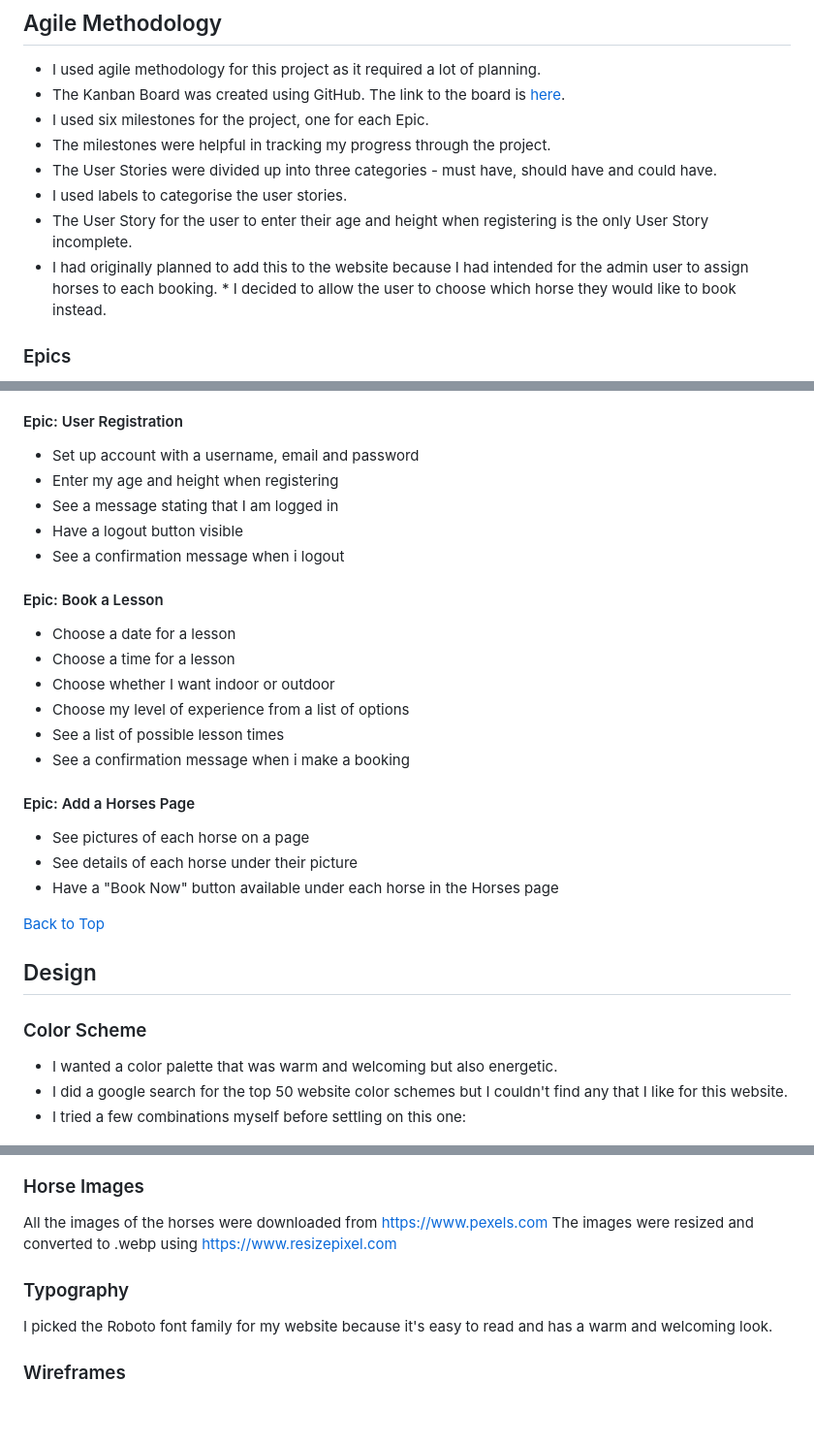
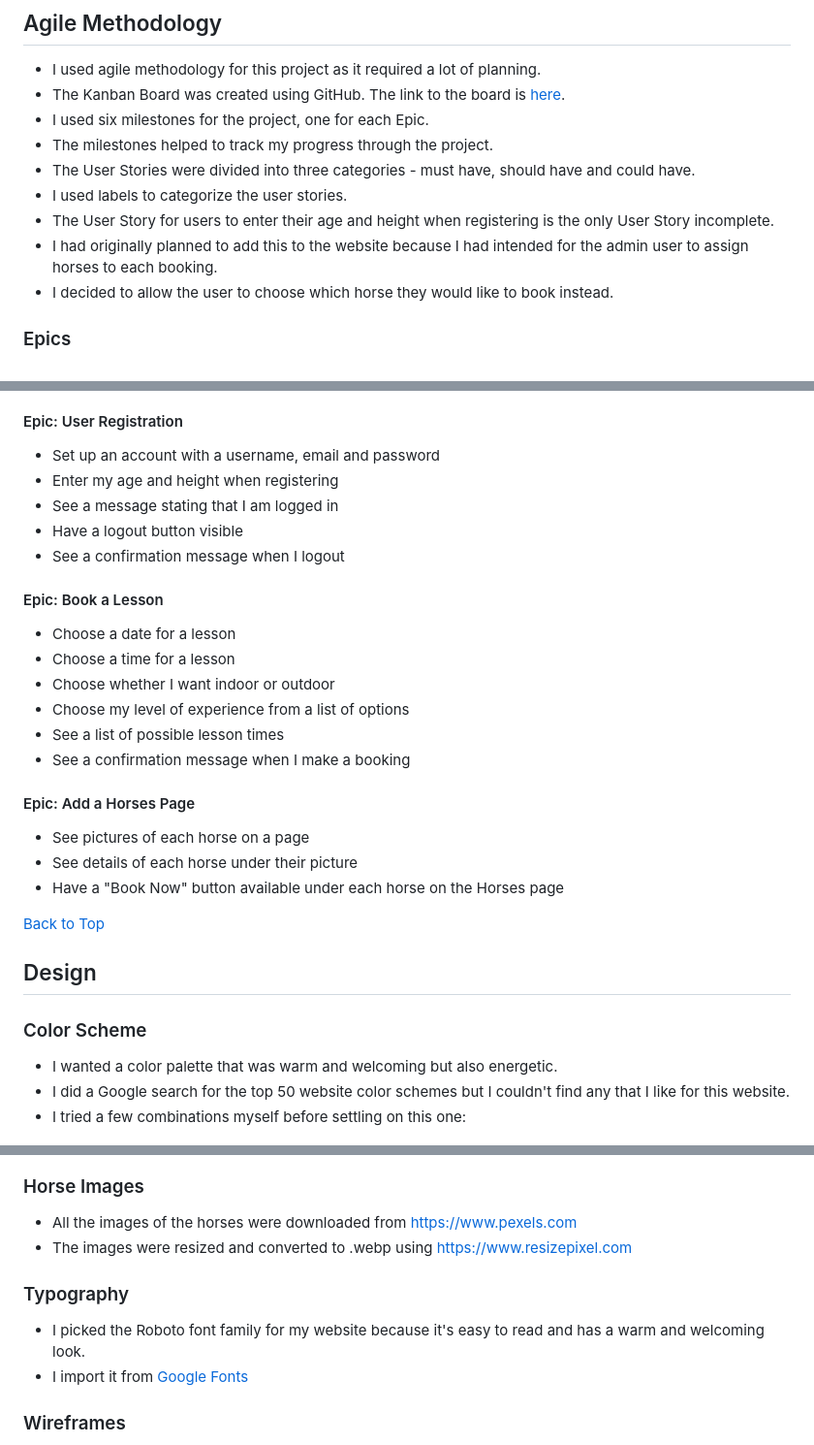
Before and after one commit to Soro82/book-horse-riding-lesson, a Markdown page: README.md, 3 parts joined by grey strips. Shown at 97% size. GitHub-like rendering; blank space fills up the shorter version.

Commit message:
fix spellings in readme

```diff
--- a/README.md
+++ b/README.md
@@ -99,11 +99,12 @@ Each user has the ability to:
 * I used agile methodology for this project as it required a lot of planning.
 * The Kanban Board was created using GitHub. The link to the board is [here](https://github.com/users/Soro82/projects/2).
 * I used six milestones for the project, one for each Epic.
-* The milestones were helpful in tracking my progress through the project.
-* The User Stories were divided up into three categories - must have, should have and could have.
-* I used labels to categorise the user stories.
-* The User Story for the user to enter their age and height when registering is the only User Story incomplete.
-* I had originally planned to add this to the website because I had intended for the admin user to assign horses to each booking. * I decided to allow the user to choose which horse they would like to book instead.
+* The milestones helped to track my progress through the project.
+* The User Stories were divided into three categories - must have, should have and could have.
+* I used labels to categorize the user stories.
+* The User Story for users to enter their age and height when registering is the only User Story incomplete.
+* I had originally planned to add this to the website because I had intended for the admin user to assign horses to each booking.
+* I decided to allow the user to choose which horse they would like to book instead.
 
 ### Epics
 
@@ -140,11 +141,11 @@ Each user has the ability to:
 
 #### Epic: User Registration
 
-* Set up account with a username, email and password
+* Set up an account with a username, email and password
 * Enter my age and height when registering
 * See a message stating that I am logged in
 * Have a logout button visible
-* See a confirmation message when i logout
+* See a confirmation message when I logout
 
 #### Epic: Book a Lesson
 
@@ -153,13 +154,13 @@ Each user has the ability to:
 * Choose whether I want indoor or outdoor
 * Choose my level of experience from a list of options
 * See a list of possible lesson times
-* See a confirmation message when i make a booking
+* See a confirmation message when I make a booking
 
 #### Epic: Add a Horses Page
 
 * See pictures of each horse on a page
 * See details of each horse under their picture
-* Have a "Book Now" button available under each horse in the Horses page
+* Have a "Book Now" button available under each horse on the Horses page
 
 [Back to Top](#book-horse-riding-lessons)
 
@@ -167,17 +168,18 @@ Each user has the ability to:
 
 ### Color Scheme
 * I wanted a color palette that was warm and welcoming but also energetic.
-* I did a google search for the top 50 website color schemes but I couldn't find any that I like for this website.
+* I did a Google search for the top 50 website color schemes but I couldn't find any that I like for this website.
 * I tried a few combinations myself before settling on this one:
 
 ![Color Palette](documentation/images/PP4_color_palette.png)
 
 ### Horse Images
-All the images of the horses were downloaded from https://www.pexels.com
-The images were resized and converted to .webp using https://www.resizepixel.com
+* All the images of the horses were downloaded from https://www.pexels.com
+* The images were resized and converted to .webp using https://www.resizepixel.com
 
 ### Typography
-I picked the Roboto font family for my website because it's easy to read and has a warm and welcoming look.
+* I picked the Roboto font family for my website because it's easy to read and has a warm and welcoming look.
+* I import it from [Google Fonts](https://fonts.google.com/)
 
 ### Wireframes
 <details>
```
Also changed, not shown: other parts of README.md (+3 -3 lines).
